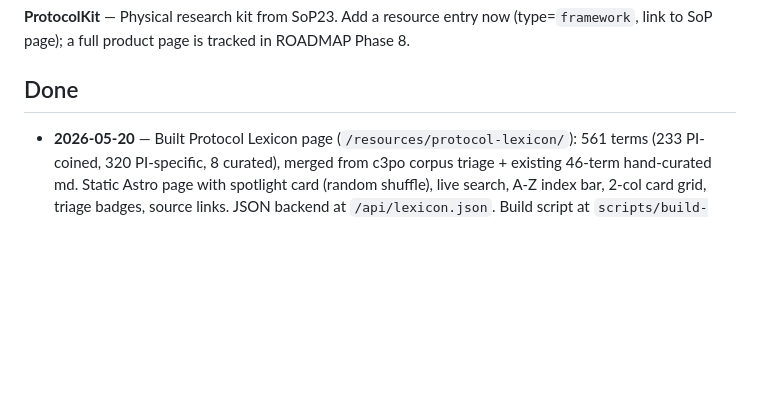
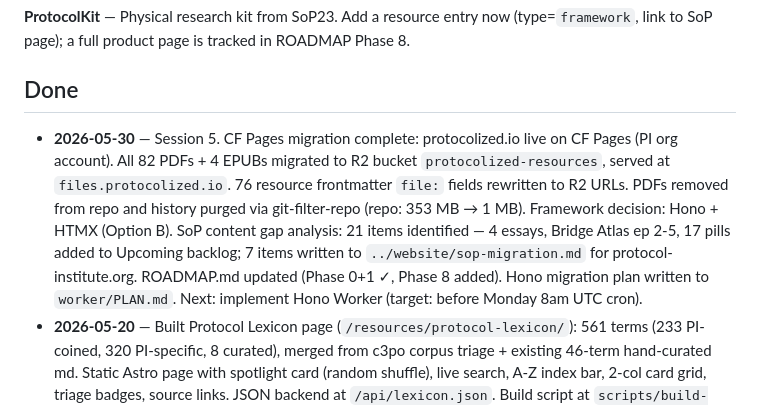
Before and after one commit to Protocol-Institute/protocolized-website, a Markdown page: status-vgr.md, the part around the change. GitHub-like rendering; blank space fills up the shorter version.

```diff
--- a/status-vgr.md
+++ b/status-vgr.md
@@ -49,6 +49,7 @@ Add resource entries for the following SoP content not yet in the library.
 
 ## Done
 <!-- completed items, reverse chronological -->
+- **2026-05-30** — Session 5. CF Pages migration complete: protocolized.io live on CF Pages (PI org account). All 82 PDFs + 4 EPUBs migrated to R2 bucket `protocolized-resources`, served at `files.protocolized.io`. 76 resource frontmatter `file:` fields rewritten to R2 URLs. PDFs removed from repo and history purged via git-filter-repo (repo: 353 MB → 1 MB). Framework decision: Hono + HTMX (Option B). SoP content gap analysis: 21 items identified — 4 essays, Bridge Atlas ep 2-5, 17 pills added to Upcoming backlog; 7 items written to `../website/sop-migration.md` for protocol-institute.org. ROADMAP.md updated (Phase 0+1 ✓, Phase 8 added). Hono migration plan written to `worker/PLAN.md`. Next: implement Hono Worker (target: before Monday 8am UTC cron).
 - **2026-05-20** — Built Protocol Lexicon page (`/resources/protocol-lexicon/`): 561 terms (233 PI-coined, 320 PI-specific, 8 curated), merged from c3po corpus triage + existing 46-term hand-curated md. Static Astro page with spotlight card (random shuffle), live search, A-Z index bar, 2-col card grid, triage badges, source links. JSON backend at `/api/lexicon.json`. Build script at `scripts/build-lexicon.py`.
 - **2026-05-19** — Added C-3PO bot link box to top of resources page sidebar (`src/pages/resources/index.astro`). Beta-labeled, teal/coral styling, links to `https://c3po.vgr-702.workers.dev?ref=protocolized-resources` (new tab). URL tagged for traffic source tracking.
 - **2026-05-14** — Added devlog system (data/devlog.json, devlog_session.py, devlog_render.py). Backfilled Sessions 1–4 from git history. Added startup and wrap-up rituals to CLAUDE.md. CLAUDE.md updated with PI admin repo banner (../admin/keys.md, ../admin/security.md).
```
Also changed, not shown: CLAUDE.md (+30 -15 lines), worker/PLAN.md (added, +158 -0 lines).
